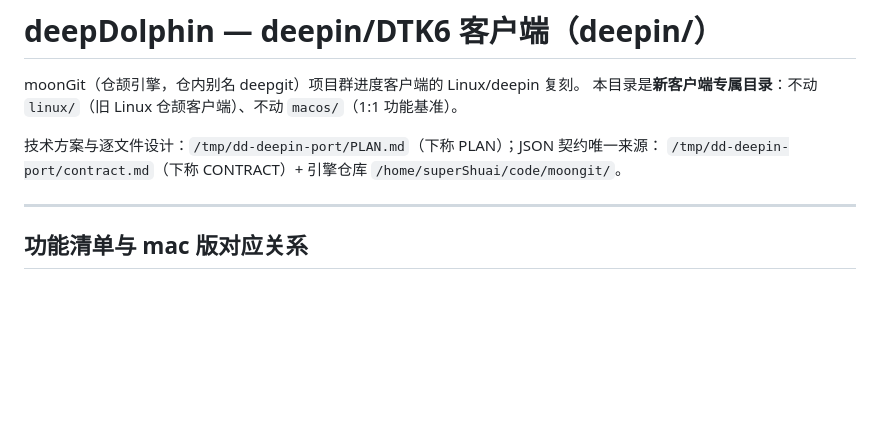
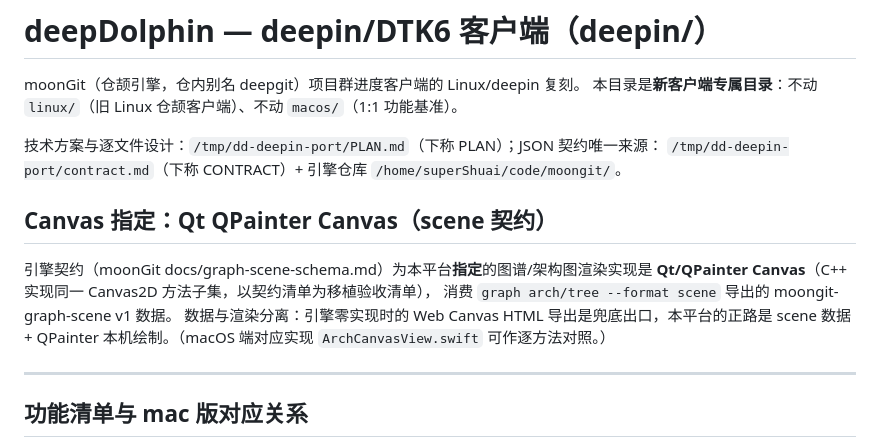
Before and after one commit to asdshuaishuai/deepDolphin, a Markdown page: deepin/README.md, the part around the change. Drawn GitHub-style; blank space fills up the shorter version.

```diff
--- a/deepin/README.md
+++ b/deepin/README.md
@@ -5,6 +5,14 @@ moonGit（仓颉引擎，仓内别名 deepgit）项目群进度客户端的 Linu
 
 技术方案与逐文件设计：`/tmp/dd-deepin-port/PLAN.md`（下称 PLAN）；JSON 契约唯一来源：
 `/tmp/dd-deepin-port/contract.md`（下称 CONTRACT）+ 引擎仓库 `/home/superShuai/code/moongit/`。
+
+## Canvas 指定：Qt QPainter Canvas（scene 契约）
+
+引擎契约（moonGit docs/graph-scene-schema.md）为本平台**指定**的图谱/架构图渲染实现是
+**Qt/QPainter Canvas**（C++ 实现同一 Canvas2D 方法子集，以契约清单为移植验收清单），
+消费 `graph arch/tree --format scene` 导出的 moongit-graph-scene v1 数据。
+数据与渲染分离：引擎零实现时的 Web Canvas HTML 导出是兜底出口，本平台的正路是
+scene 数据 + QPainter 本机绘制。（macOS 端对应实现 `ArchCanvasView.swift` 可作逐方法对照。）
 
 ---
 
```
Also changed, not shown: PLATFORM-CHARTER.md (+20 -3 lines), linux/README.md (+10 -0 lines).
